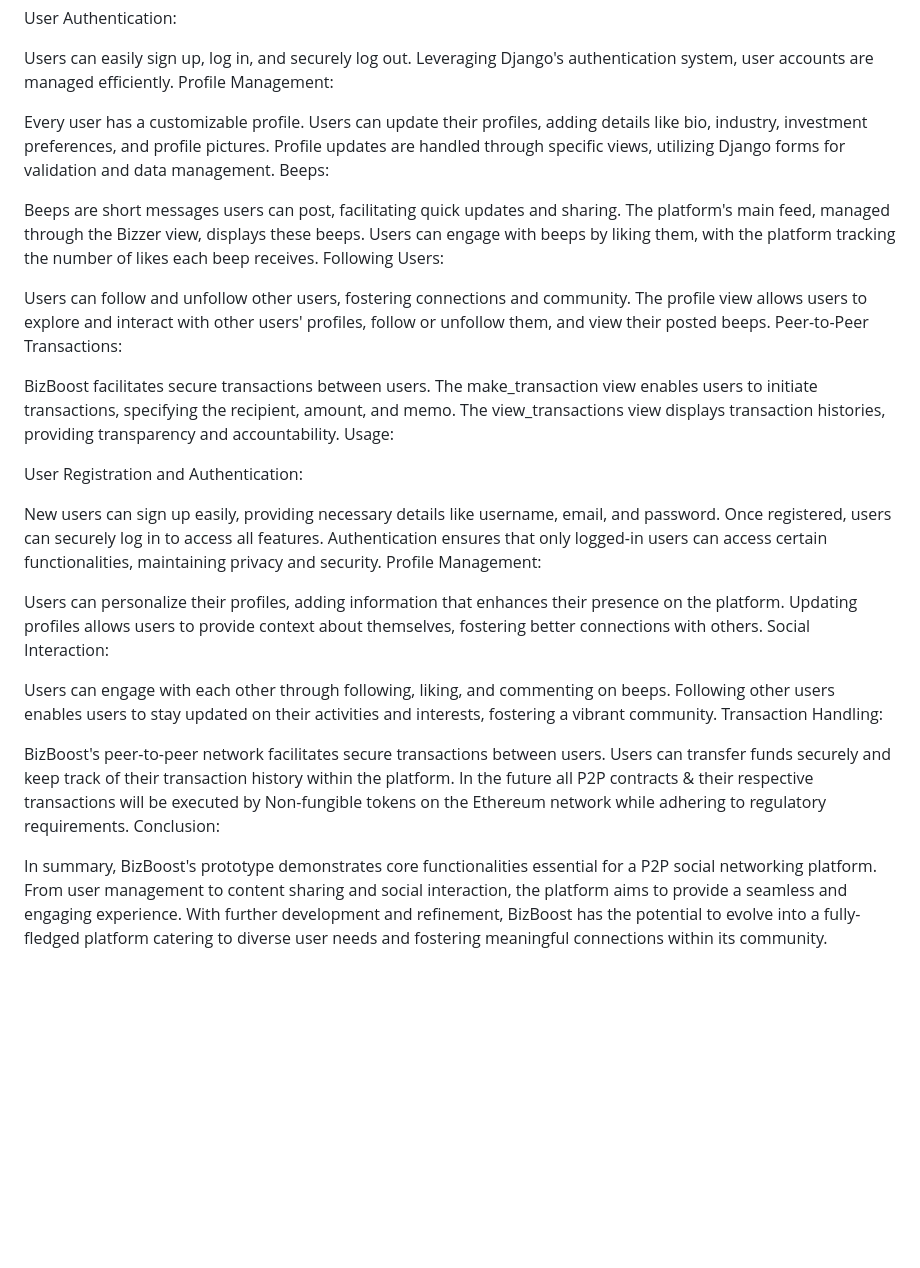
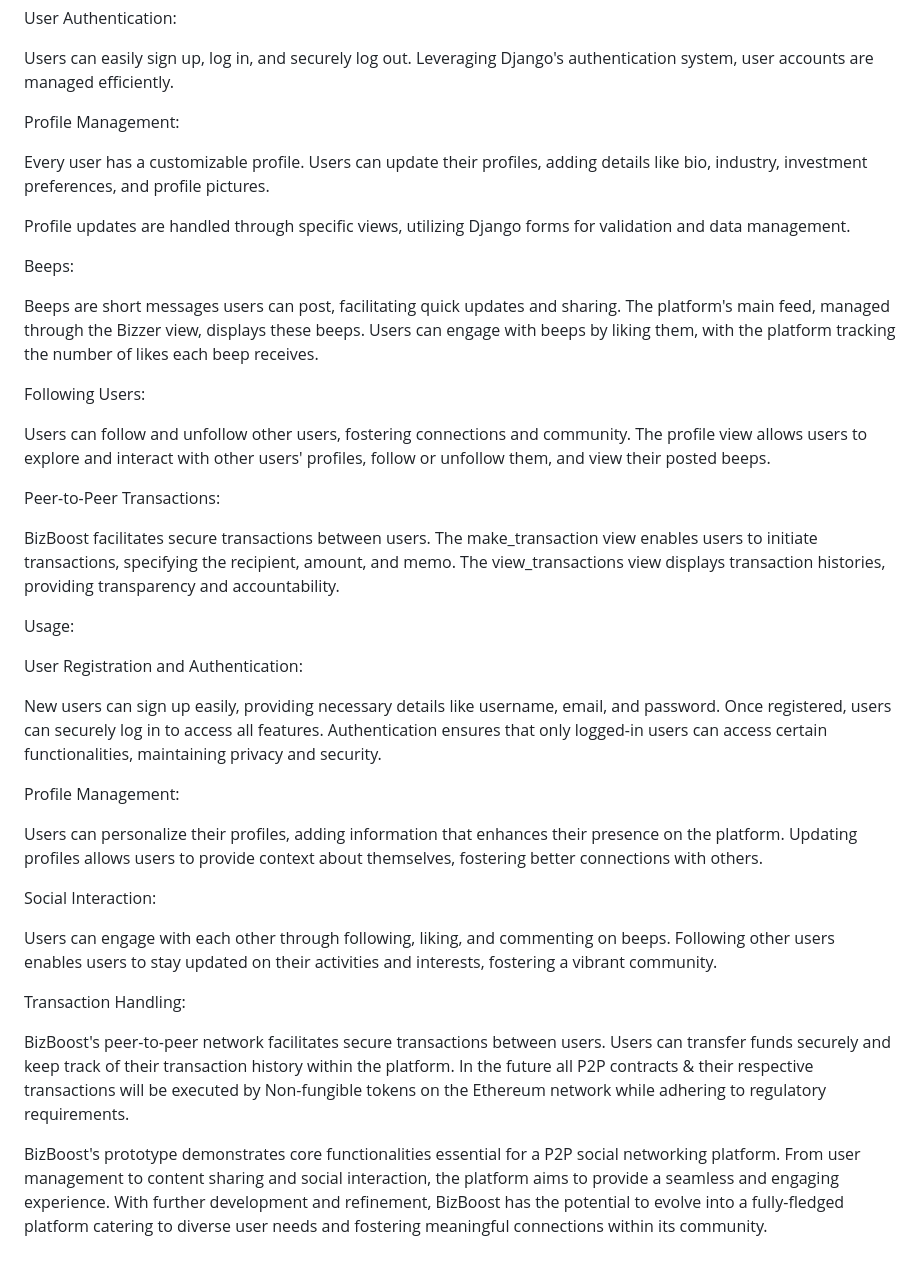
Before and after one commit to Ratul-MA/BizBoostSocial, a Markdown page: README.md, the part around the change. GitHub-like rendering; blank space fills up the shorter version.

```diff
--- a/README.md
+++ b/README.md
@@ -8,25 +8,36 @@ User Authentication:
 
 Users can easily sign up, log in, and securely log out.
 Leveraging Django's authentication system, user accounts are managed efficiently.
+
+
 Profile Management:
 
 Every user has a customizable profile.
 Users can update their profiles, adding details like bio, industry, investment preferences, and profile pictures.
+
 Profile updates are handled through specific views, utilizing Django forms for validation and data management.
+
+
 Beeps:
 
 Beeps are short messages users can post, facilitating quick updates and sharing.
 The platform's main feed, managed through the Bizzer view, displays these beeps.
 Users can engage with beeps by liking them, with the platform tracking the number of likes each beep receives.
+
+
 Following Users:
 
 Users can follow and unfollow other users, fostering connections and community.
 The profile view allows users to explore and interact with other users' profiles, follow or unfollow them, and view their posted beeps.
+
+
 Peer-to-Peer Transactions:
 
 BizBoost facilitates secure transactions between users.
 The make_transaction view enables users to initiate transactions, specifying the recipient, amount, and memo.
 The view_transactions view displays transaction histories, providing transparency and accountability.
+
+
 Usage:
 
 User Registration and Authentication:
@@ -34,19 +45,25 @@ User Registration and Authentication:
 New users can sign up easily, providing necessary details like username, email, and password.
 Once registered, users can securely log in to access all features.
 Authentication ensures that only logged-in users can access certain functionalities, maintaining privacy and security.
+
+
 Profile Management:
 
 Users can personalize their profiles, adding information that enhances their presence on the platform.
 Updating profiles allows users to provide context about themselves, fostering better connections with others.
+
+
 Social Interaction:
 
 Users can engage with each other through following, liking, and commenting on beeps.
 Following other users enables users to stay updated on their activities and interests, fostering a vibrant community.
+
+
 Transaction Handling:
 
 BizBoost's peer-to-peer network facilitates secure transactions between users.
 Users can transfer funds securely and keep track of their transaction history within the platform.
 In the future all P2P contracts & their respective transactions will be executed by Non-fungible tokens on the Ethereum network while adhering to regulatory requirements.
-Conclusion:
 
-In summary, BizBoost's prototype demonstrates core functionalities essential for a P2P social networking platform. From user management to content sharing and social interaction, the platform aims to provide a seamless and engaging experience. With further development and refinement, BizBoost has the potential to evolve into a fully-fledged platform catering to diverse user needs and fostering meaningful connections within its community.
+
+ BizBoost's prototype demonstrates core functionalities essential for a P2P social networking platform. From user management to content sharing and social interaction, the platform aims to provide a seamless and engaging experience. With further development and refinement, BizBoost has the potential to evolve into a fully-fledged platform catering to diverse user needs and fostering meaningful connections within its community.
```
